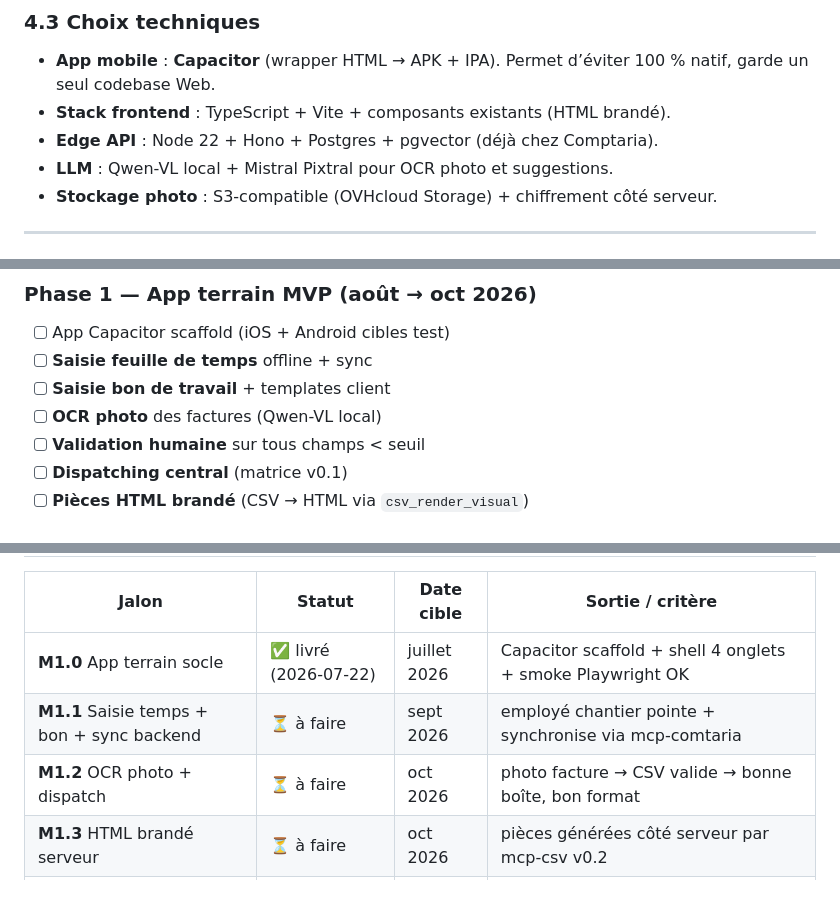
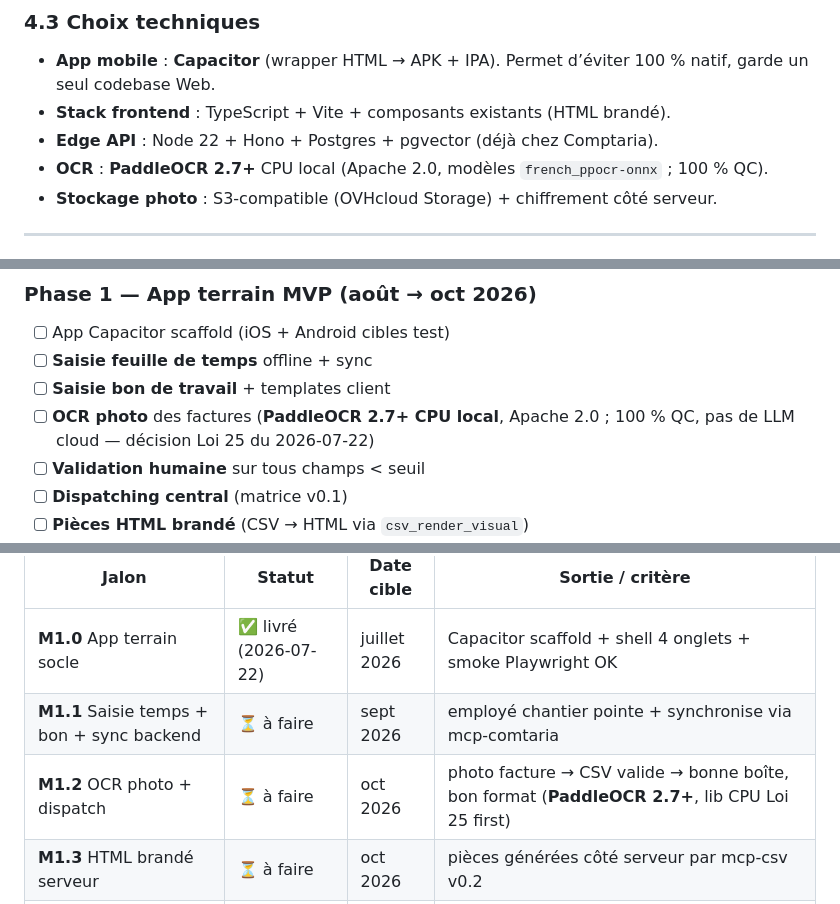
Before and after one commit to DeamonDev888/comptaria.ca, a Markdown page: docs/strategy/10-bt-secretary-app-v0.1-roadmap.md, 3 parts joined by grey strips. Drawn GitHub-style.

```diff
--- a/docs/strategy/10-bt-secretary-app-v0.1-roadmap.md
+++ b/docs/strategy/10-bt-secretary-app-v0.1-roadmap.md
@@ -147,7 +147,7 @@ Matrice minimale pour la v0.1 :
 - **App mobile** : **Capacitor** (wrapper HTML → APK + IPA). Permet d’éviter 100 % natif, garde un seul codebase Web.
 - **Stack frontend** : TypeScript + Vite + composants existants (HTML brandé).
 - **Edge API** : Node 22 + Hono + Postgres + pgvector (déjà chez Comptaria).
-- **LLM** : Qwen-VL local + Mistral Pixtral pour OCR photo et suggestions.
+- **OCR** : **PaddleOCR 2.7+** CPU local (Apache 2.0, modèles `french_ppocr-onnx` ; 100 % QC).
 - **Stockage photo** : S3-compatible (OVHcloud Storage) + chiffrement côté serveur.
 
 ---
@@ -176,7 +176,7 @@ Matrice minimale pour la v0.1 :
 - [ ] App Capacitor scaffold (iOS + Android cibles test)
 - [ ] **Saisie feuille de temps** offline + sync
 - [ ] **Saisie bon de travail** + templates client
-- [ ] **OCR photo** des factures (Qwen-VL local)
+- [ ] **OCR photo** des factures (**PaddleOCR 2.7+ CPU local**, Apache 2.0 ; 100 % QC, pas de LLM cloud — décision Loi 25 du 2026-07-22)
 - [ ] **Validation humaine** sur tous champs < seuil
 - [ ] **Dispatching central** (matrice v0.1)
 - [ ] **Pièces HTML brandé** (CSV → HTML via `csv_render_visual`)
@@ -212,7 +212,7 @@ Matrice minimale pour la v0.1 :
 |---|---|---|---|
 | **M1.0** App terrain socle | ✅ livré (2026-07-22) | juillet 2026 | Capacitor scaffold + shell 4 onglets + smoke Playwright OK |
 | **M1.1** Saisie temps + bon + sync backend | ⏳ à faire | sept 2026 | employé chantier pointe + synchronise via mcp-comtaria |
-| **M1.2** OCR photo + dispatch | ⏳ à faire | oct 2026 | photo facture → CSV valide → bonne boîte, bon format |
+| **M1.2** OCR photo + dispatch | ⏳ à faire | oct 2026 | photo facture → CSV valide → bonne boîte, bon format (**PaddleOCR 2.7+**, lib CPU Loi 25 first) |
 | **M1.3** HTML brandé serveur | ⏳ à faire | oct 2026 | pièces générées côté serveur par mcp-csv v0.2 |
 | **M1.4** Pilote 5 employés | ⏳ à faire | nov 2026 | vraies feuilles de 5 employés Air Liquide |
 | **M1.5** Production cabinet interne | ⏳ à faire | déc 2026 | 1 cabinet comptable onboardé |
```
Also changed, not shown: other parts of docs/strategy/10-bt-secretary-app-v0.1-roadmap.md (+4 -4 lines).
